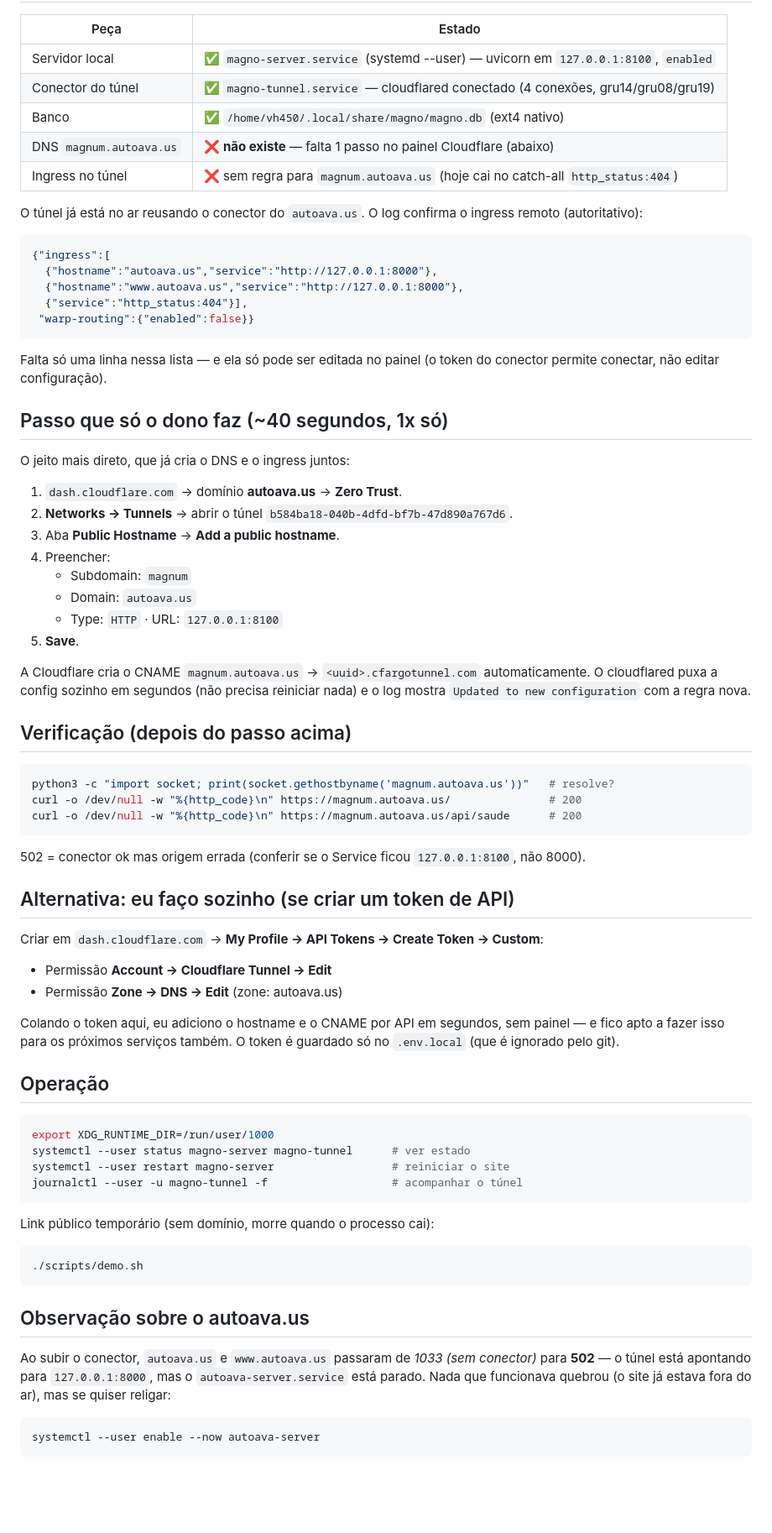
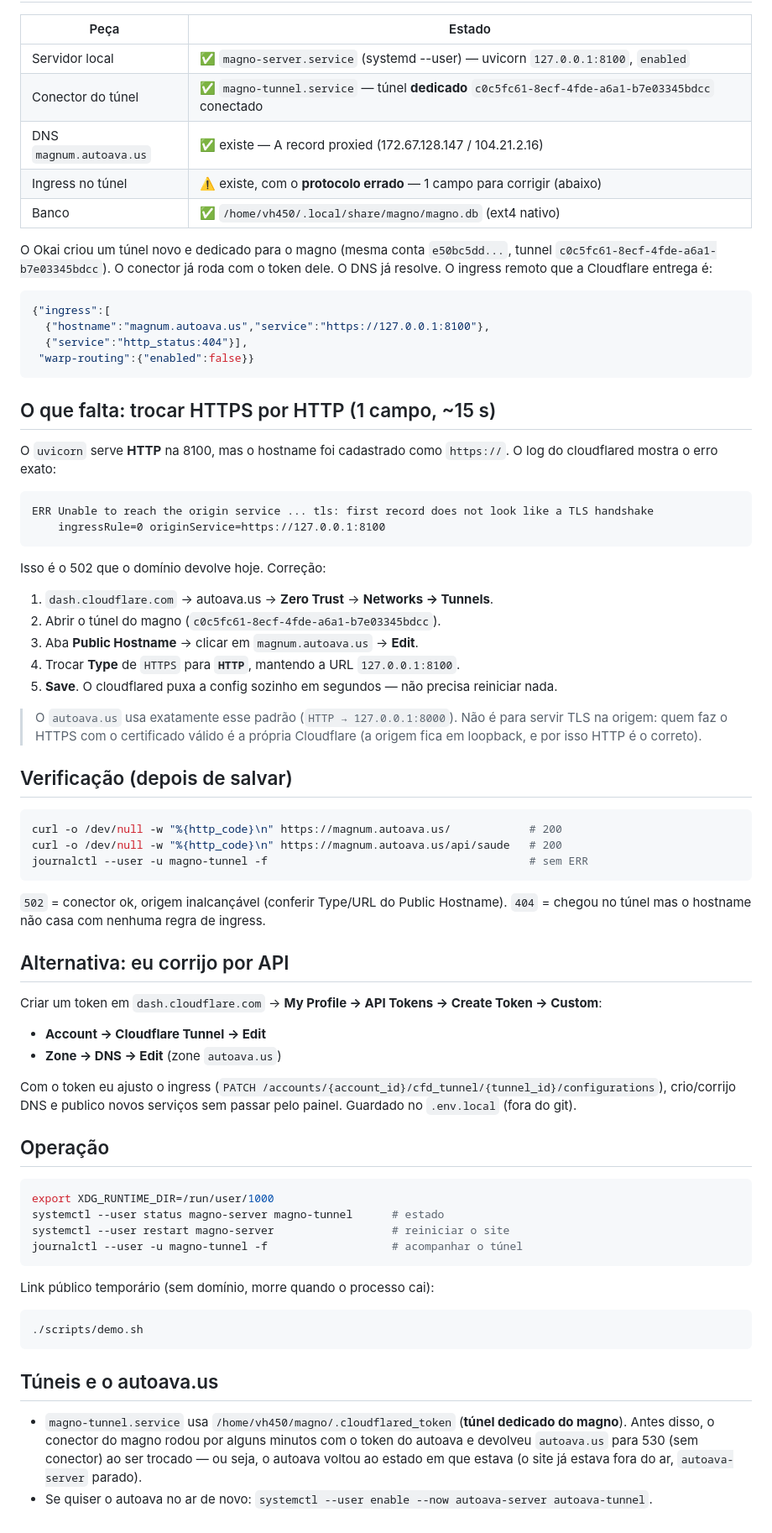
Before and after one commit to Zastetic/magno, a Markdown page: docs/05-DEPLOY.md, the part around one of its changes. Shown at 84% size. Drawn GitHub-style; blank space fills up the shorter version.

Commit message:
ops: tunel dedicado do magno (c0c5fc61) + causa raiz do 502 (ingress em https, origem em http)

````diff
--- a/docs/05-DEPLOY.md
+++ b/docs/05-DEPLOY.md
@@ -4,68 +4,72 @@
 
 | Peça | Estado |
 |---|---|
-| Servidor local | ✅ `magno-server.service` (systemd --user) — uvicorn em `127.0.0.1:8100`, `enabled` |
-| Conector do túnel | ✅ `magno-tunnel.service` — cloudflared conectado (4 conexões, gru14/gru08/gru19) |
+| Servidor local | ✅ `magno-server.service` (systemd --user) — uvicorn `127.0.0.1:8100`, `enabled` |
+| Conector do túnel | ✅ `magno-tunnel.service` — túnel **dedicado** `c0c5fc61-8ecf-4fde-a6a1-b7e03345bdcc` conectado |
+| DNS `magnum.autoava.us` | ✅ existe — A record proxied (172.67.128.147 / 104.21.2.16) |
+| Ingress no túnel | ⚠️ existe, com o **protocolo errado** — 1 campo para corrigir (abaixo) |
 | Banco | ✅ `/home/vh450/.local/share/magno/magno.db` (ext4 nativo) |
-| DNS `magnum.autoava.us` | ❌ **não existe** — falta 1 passo no painel Cloudflare (abaixo) |
-| Ingress no túnel | ❌ sem regra para `magnum.autoava.us` (hoje cai no catch-all `http_status:404`) |
 
-O túnel já está no ar reusando o conector do `autoava.us`. O log confirma o ingress remoto (autoritativo):
+O Okai criou um túnel novo e dedicado para o magno (mesma conta `e50bc5dd...`, tunnel
+`c0c5fc61-8ecf-4fde-a6a1-b7e03345bdcc`). O conector já roda com o token dele. O DNS já
+resolve. O ingress remoto que a Cloudflare entrega é:
 
 ```json
 {"ingress":[
-  {"hostname":"autoava.us","service":"http://127.0.0.1:8000"},
-  {"hostname":"www.autoava.us","service":"http://127.0.0.1:8000"},
+  {"hostname":"magnum.autoava.us","service":"https://127.0.0.1:8100"},
   {"service":"http_status:404"}],
  "warp-routing":{"enabled":false}}
 ```
 
-Falta só uma linha nessa lista — e ela só pode ser editada no painel (o token do conector
-permite conectar, não editar configuração).
+## O que falta: trocar HTTPS por HTTP (1 campo, ~15 s)
 
-## Passo que só o dono faz (~40 segundos, 1x só)
+O `uvicorn` serve **HTTP** na 8100, mas o hostname foi cadastrado como `https://`. O log do
+cloudflared mostra o erro exato:
 
-O jeito mais direto, que já cria o DNS e o ingress juntos:
+```
+ERR Unable to reach the origin service ... tls: first record does not look like a TLS handshake
+    ingressRule=0 originService=https://127.0.0.1:8100
+```
 
-1. `dash.cloudflare.com` → domínio **autoava.us** → **Zero Trust**.
-2. **Networks → Tunnels** → abrir o túnel `b584ba18-040b-4dfd-bf7b-47d890a767d6`.
-3. Aba **Public Hostname** → **Add a public hostname**.
-4. Preencher:
-   - Subdomain: `magnum`
-   - Domain: `autoava.us`
-   - Type: `HTTP` · URL: `127.0.0.1:8100`
-5. **Save**.
+Isso é o 502 que o domínio devolve hoje. Correção:
 
-A Cloudflare cria o CNAME `magnum.autoava.us` → `<uuid>.cfargotunnel.com` automaticamente.
-O cloudflared puxa a config sozinho em segundos (não precisa reiniciar nada) e o log mostra
-`Updated to new configuration` com a regra nova.
+1. `dash.cloudflare.com` → autoava.us → **Zero Trust** → **Networks → Tunnels**.
+2. Abrir o túnel do magno (`c0c5fc61-8ecf-4fde-a6a1-b7e03345bdcc`).
+3. Aba **Public Hostname** → clicar em `magnum.autoava.us` → **Edit**.
+4. Trocar **Type** de `HTTPS` para **`HTTP`**, mantendo a URL `127.0.0.1:8100`.
+5. **Save**. O cloudflared puxa a config sozinho em segundos — não precisa reiniciar nada.
 
-## Verificação (depois do passo acima)
+> O `autoava.us` usa exatamente esse padrão (`HTTP → 127.0.0.1:8000`). Não é para servir TLS
+> na origem: quem faz o HTTPS com o certificado válido é a própria Cloudflare (a origem fica
+> em loopback, e por isso HTTP é o correto).
+
+## Verificação (depois de salvar)
 
 ```bash
-python3 -c "import socket; print(socket.gethostbyname('magnum.autoava.us'))"   # resolve?
-curl -o /dev/null -w "%{http_code}\n" https://magnum.autoava.us/               # 200
-curl -o /dev/null -w "%{http_code}\n" https://magnum.autoava.us/api/saude      # 200
+curl -o /dev/null -w "%{http_code}\n" https://magnum.autoava.us/            # 200
+curl -o /dev/null -w "%{http_code}\n" https://magnum.autoava.us/api/saude   # 200
+journalctl --user -u magno-tunnel -f                                        # sem ERR
 ```
 
-502 = conector ok mas origem errada (conferir se o Service ficou `127.0.0.1:8100`, não 8000).
+`502` = conector ok, origem inalcançável (conferir Type/URL do Public Hostname).
+`404` = chegou no túnel mas o hostname não casa com nenhuma regra de ingress.
 
-## Alternativa: eu faço sozinho (se criar um token de API)
+## Alternativa: eu corrijo por API
 
-Criar em `dash.cloudflare.com` → **My Profile → API Tokens → Create Token → Custom**:
+Criar um token em `dash.cloudflare.com` → **My Profile → API Tokens → Create Token → Custom**:
 
-- Permissão **Account → Cloudflare Tunnel → Edit**
-- Permissão **Zone → DNS → Edit** (zone: autoava.us)
+- **Account → Cloudflare Tunnel → Edit**
+- **Zone → DNS → Edit** (zone `autoava.us`)
 
-Colando o token aqui, eu adiciono o hostname e o CNAME por API em segundos, sem painel — e
-fico apto a fazer isso para os próximos serviços também. O token é guardado só no
-`.env.local` (que é ignorado pelo git).
+Com o token eu ajusto o ingress (`PATCH /accounts/{account_id}/cfd_tunnel/{tunnel_id}/configurations`),
+crio/corrijo DNS e publico novos serviços sem passar pelo painel. Guardado no `.env.local`
+(fora do git).
 
 ## Operação
 
 ```bash
 export XDG_RUNTIME_DIR=/run/user/1000
-systemctl --user status magno-server magno-tunnel      # ver estado
+systemctl --user status magno-server magno-tunnel      # estado
 systemctl --user restart magno-server                  # reiniciar o site
 journalctl --user -u magno-tunnel -f                   # acompanhar o túnel
 ```
@@ -75,12 +79,10 @@ Link público temporário (sem domínio, morre quando o processo cai):
 ./scripts/demo.sh
 ```
 
-## Observação sobre o autoava.us
+## Túneis e o autoava.us
 
-Ao subir o conector, `autoava.us` e `www.autoava.us` passaram de *1033 (sem conector)* para
-**502** — o túnel está apontando para `127.0.0.1:8000`, mas o `autoava-server.service` está
-parado. Nada que funcionava quebrou (o site já estava fora do ar), mas se quiser religar:
-
-```bash
-systemctl --user enable --now autoava-server
-```
+- `magno-tunnel.service` usa `/home/vh450/magno/.cloudflared_token` (**túnel dedicado do magno**).
+  Antes disso, o conector do magno rodou por alguns minutos com o token do autoava e devolveu
+  `autoava.us` para 530 (sem conector) ao ser trocado — ou seja, o autoava voltou ao estado em
+  que estava (o site já estava fora do ar, `autoava-server` parado).
+- Se quiser o autoava no ar de novo: `systemctl --user enable --now autoava-server autoava-tunnel`.
````
Also changed, not shown: other parts of docs/05-DEPLOY.md (+1 -1 lines).
